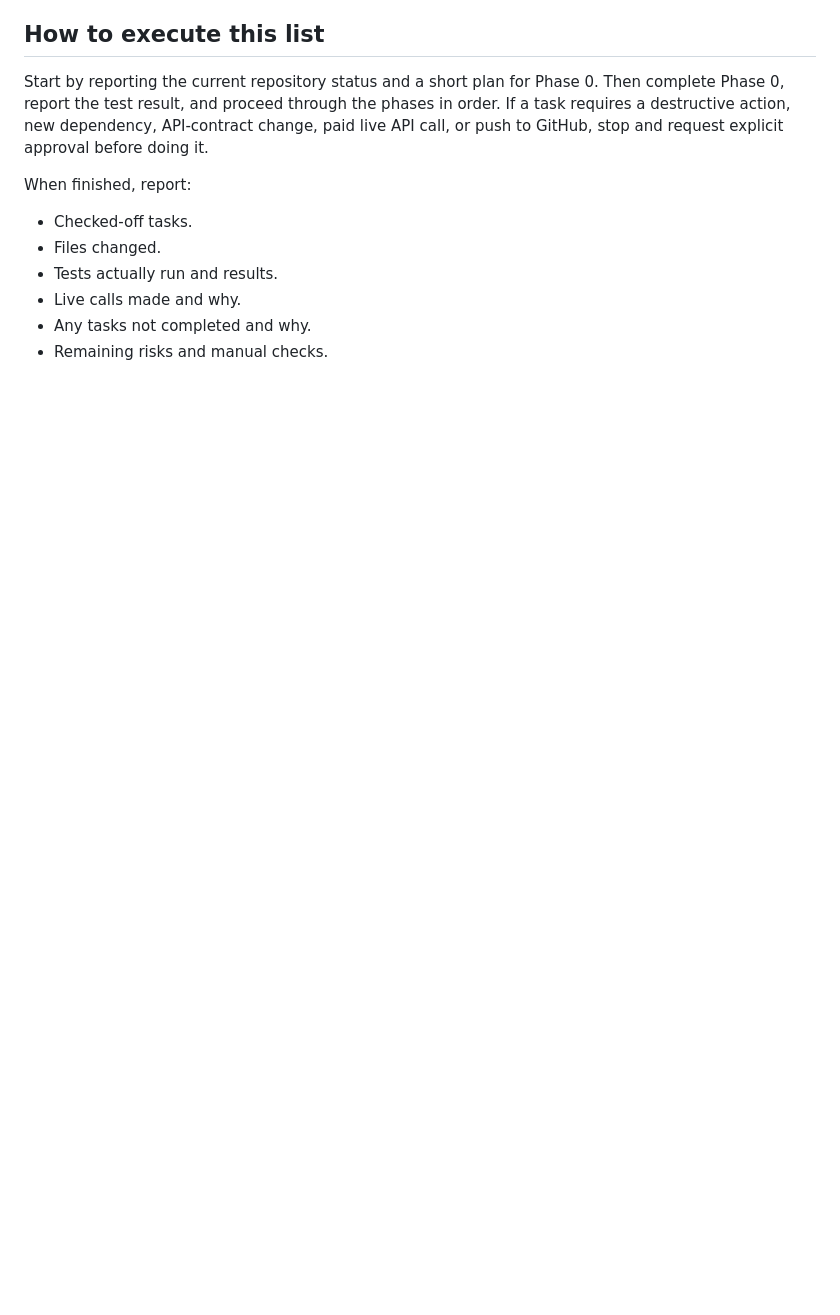
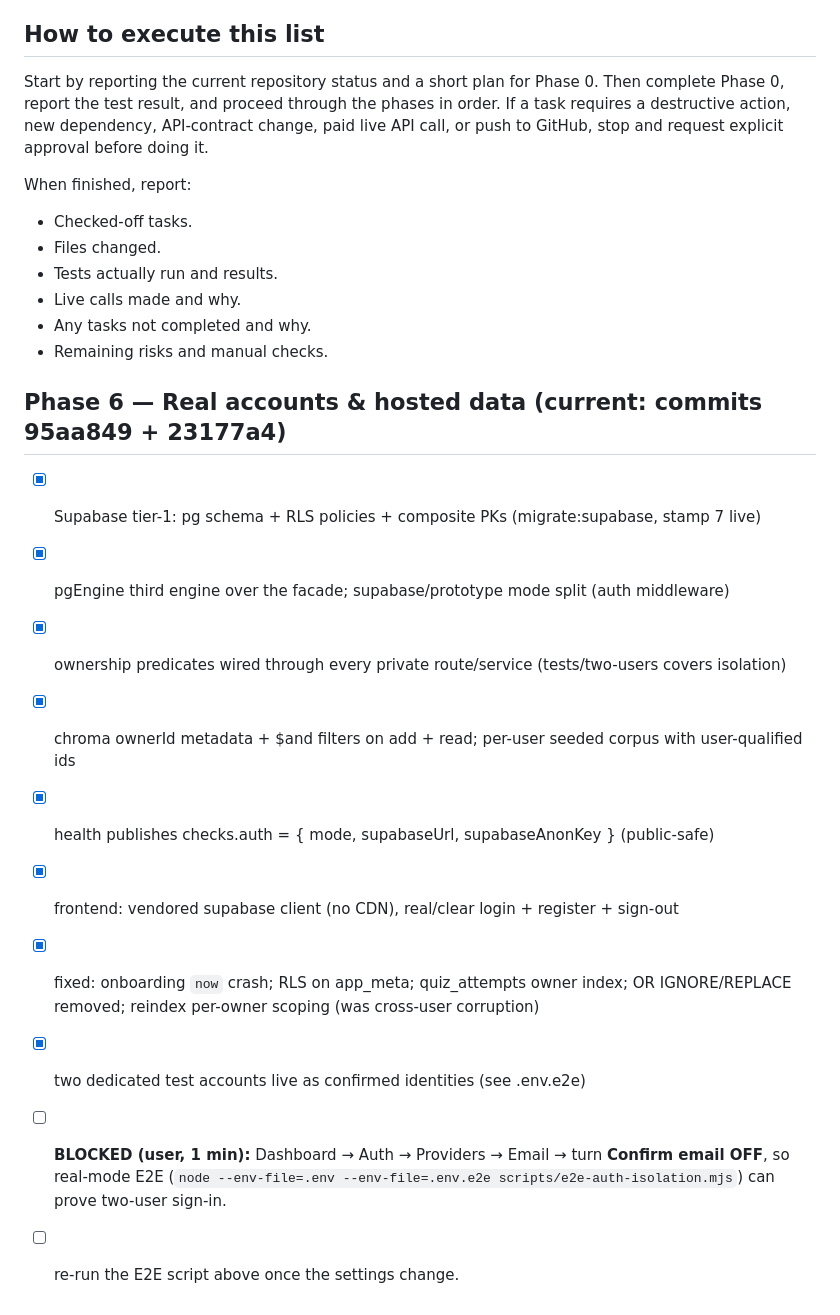
Before and after one commit to Farhan-Adil-M/SociusAi, a Markdown page: SociusAI_OpenCode_TODO.md, the part around the change. GitHub-like rendering; blank space fills up the shorter version.

Commit message:
TODO: Phase 6 marker (real accounts & hosted data)

```diff
--- a/SociusAI_OpenCode_TODO.md
+++ b/SociusAI_OpenCode_TODO.md
@@ -117,3 +117,18 @@ When finished, report:
 - Live calls made and why.
 - Any tasks not completed and why.
 - Remaining risks and manual checks.
+
+## Phase 6 — Real accounts & hosted data (current: commits 95aa849 + 23177a4)
+
+- [x] Supabase tier-1: pg schema + RLS policies + composite PKs (migrate:supabase, stamp 7 live)
+- [x] pgEngine third engine over the facade; supabase/prototype mode split (auth middleware)
+- [x] ownership predicates wired through every private route/service (tests/two-users covers isolation)
+- [x] chroma ownerId metadata + $and filters on add + read; per-user seeded corpus with user-qualified ids
+- [x] health publishes checks.auth = { mode, supabaseUrl, supabaseAnonKey } (public-safe)
+- [x] frontend: vendored supabase client (no CDN), real/clear login + register + sign-out
+- [x] fixed: onboarding `now` crash; RLS on app_meta; quiz_attempts owner index; OR IGNORE/REPLACE removed;
+      reindex per-owner scoping (was cross-user corruption)
+- [x] two dedicated test accounts live as confirmed identities (see .env.e2e)
+- [ ] **BLOCKED (user, 1 min):** Dashboard → Auth → Providers → Email → turn **Confirm email OFF**, so real-mode
+      E2E (`node --env-file=.env --env-file=.env.e2e scripts/e2e-auth-isolation.mjs`) can prove two-user sign-in.
+- [ ] re-run the E2E script above once the settings change.
```
